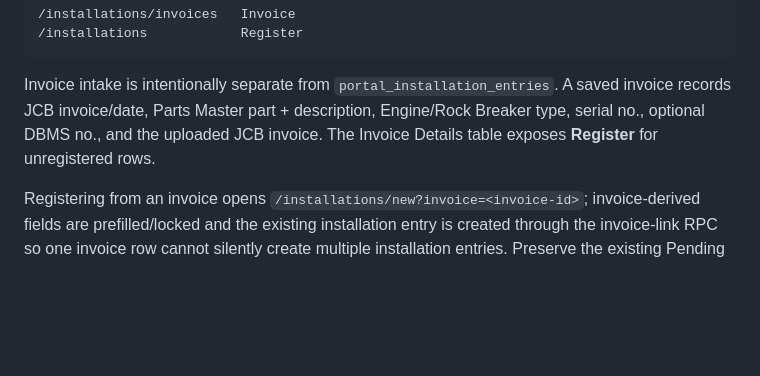
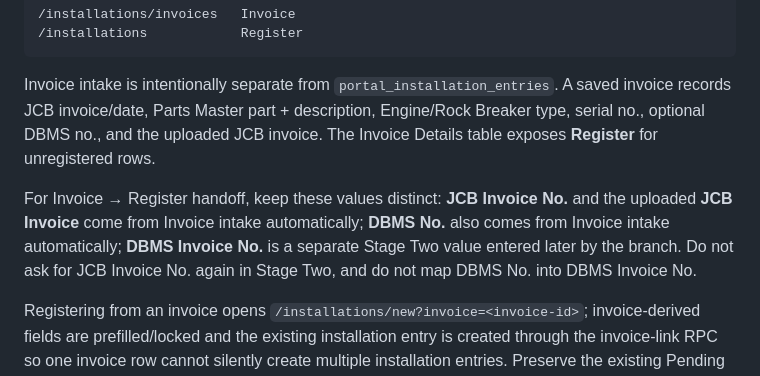
Before and after one commit to antnish1/Parts, a Markdown page: AGENTS.md, the part around the change. Rendered like a GitHub page; blank space fills up the shorter version.

Commit message:
Document distinct JCB and DBMS registration fields

```diff
--- a/AGENTS.md
+++ b/AGENTS.md
@@ -427,6 +427,8 @@ The module now has two user-facing submenu destinations:
 
 Invoice intake is intentionally separate from `portal_installation_entries`. A saved invoice records JCB invoice/date, Parts Master part + description, Engine/Rock Breaker type, serial no., optional DBMS no., and the uploaded JCB invoice. The Invoice Details table exposes **Register** for unregistered rows.
 
+For Invoice → Register handoff, keep these values distinct: **JCB Invoice No.** and the uploaded **JCB Invoice** come from Invoice intake automatically; **DBMS No.** also comes from Invoice intake automatically; **DBMS Invoice No.** is a separate Stage Two value entered later by the branch. Do not ask for JCB Invoice No. again in Stage Two, and do not map DBMS No. into DBMS Invoice No.
+
 Registering from an invoice opens `/installations/new?invoice=<invoice-id>`; invoice-derived fields are prefilled/locked and the existing installation entry is created through the invoice-link RPC so one invoice row cannot silently create multiple installation entries. Preserve the existing Pending → Acceptance Pending → Accepted installation lifecycle and do not collapse invoice intake into the installation register.
 
 ---
```
